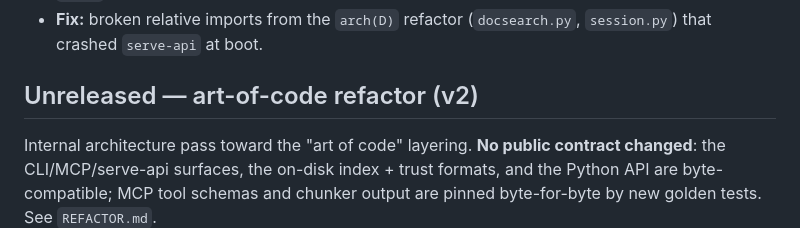
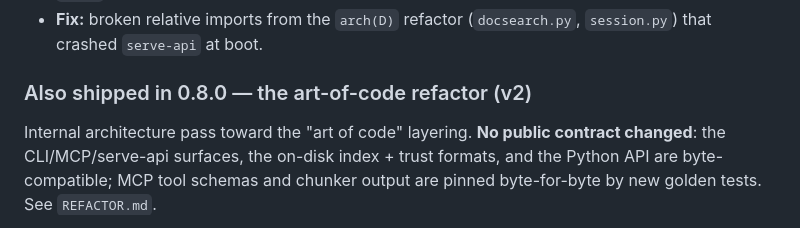
Before and after one commit to bernatch22/megabrain, a Markdown page: CHANGELOG.md, the part around the change. Rendered like a GitHub page.

Commit message:
docs(changelog): fold the orphan art-of-code section into 0.8.0 where it shipped

```diff
--- a/CHANGELOG.md
+++ b/CHANGELOG.md
@@ -118,7 +118,7 @@ No engine/CLI/HTTP changes — this release is MCP-contract-only.
 - **Fix:** broken relative imports from the `arch(D)` refactor
   (`docsearch.py`, `session.py`) that crashed `serve-api` at boot.
 
-## Unreleased — art-of-code refactor (v2)
+### Also shipped in 0.8.0 — the art-of-code refactor (v2)
 
 Internal architecture pass toward the "art of code" layering. **No public
 contract changed**: the CLI/MCP/serve-api surfaces, the on-disk index + trust
```
